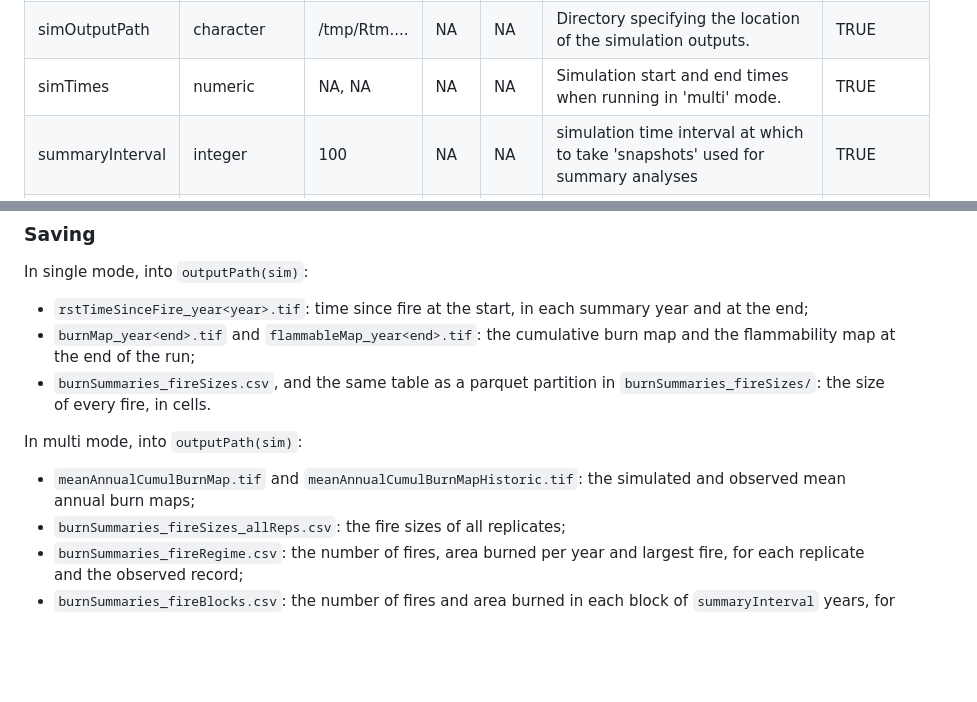
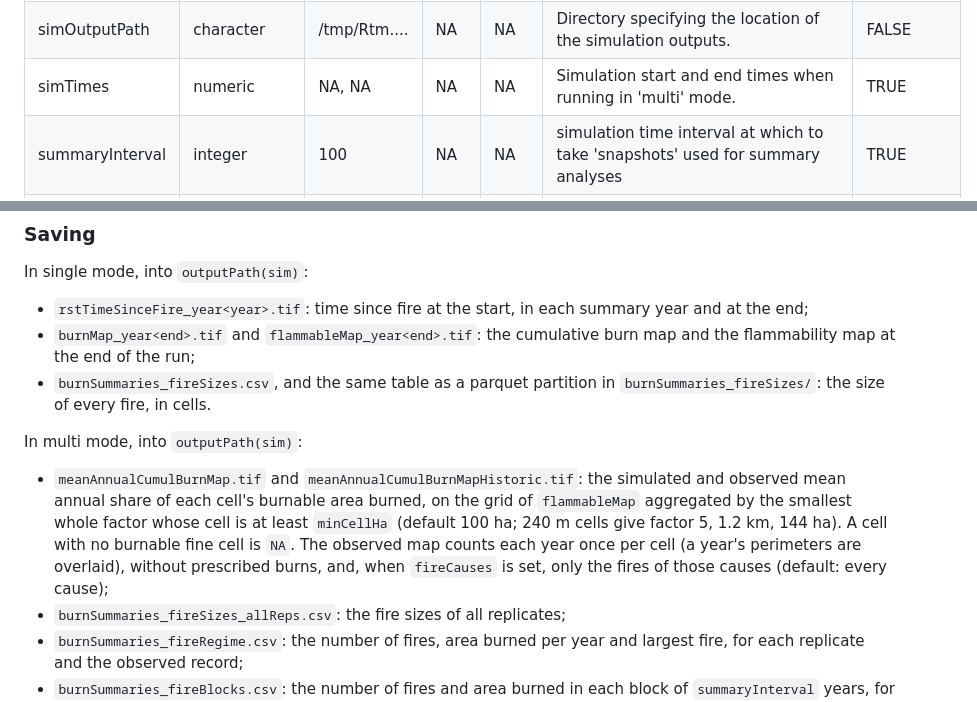
Before and after one commit to PredictiveEcology/burnSummaries, a Markdown page: burnSummaries.md, 2 parts joined by grey strips. GitHub-like rendering; blank space fills up the shorter version.

```diff
--- a/burnSummaries.md
+++ b/burnSummaries.md
@@ -246,7 +264,7 @@ In multi mode, `reps` lists the replicates, `simTimes` gives the start and end o
    <td style="text-align:left;"> NA </td>
    <td style="text-align:left;"> NA </td>
    <td style="text-align:left;"> Directory specifying the location of the simulation outputs. </td>
-   <td style="text-align:left;"> TRUE </td>
+   <td style="text-align:left;"> FALSE </td>
   </tr>
   <tr>
    <td style="text-align:left;"> simTimes </td>
@@ -494,7 +512,7 @@ In single mode, into `outputPath(sim)`:
 
 In multi mode, into `outputPath(sim)`:
 
-- `meanAnnualCumulBurnMap.tif` and `meanAnnualCumulBurnMapHistoric.tif`: the simulated and observed mean annual burn maps;
+- `meanAnnualCumulBurnMap.tif` and `meanAnnualCumulBurnMapHistoric.tif`: the simulated and observed mean annual share of each cell's burnable area burned, on the grid of `flammableMap` aggregated by the smallest whole factor whose cell is at least `minCellHa` (default 100 ha; 240 m cells give factor 5, 1.2 km, 144 ha). A cell with no burnable fine cell is `NA`. The observed map counts each year once per cell (a year's perimeters are overlaid), without prescribed burns, and, when `fireCauses` is set, only the fires of those causes (default: every cause);
 - `burnSummaries_fireSizes_allReps.csv`: the fire sizes of all replicates;
 - `burnSummaries_fireRegime.csv`: the number of fires, area burned per year and largest fire, for each replicate and the observed record;
 - `burnSummaries_fireBlocks.csv`: the number of fires and area burned in each block of `summaryInterval` years, for each replicate.
```
Also changed, not shown: other parts of burnSummaries.md (+20 -2 lines), figures/burnSummaries_io_init_InitMulti.png, figures/moduleVersionBadge.png.
